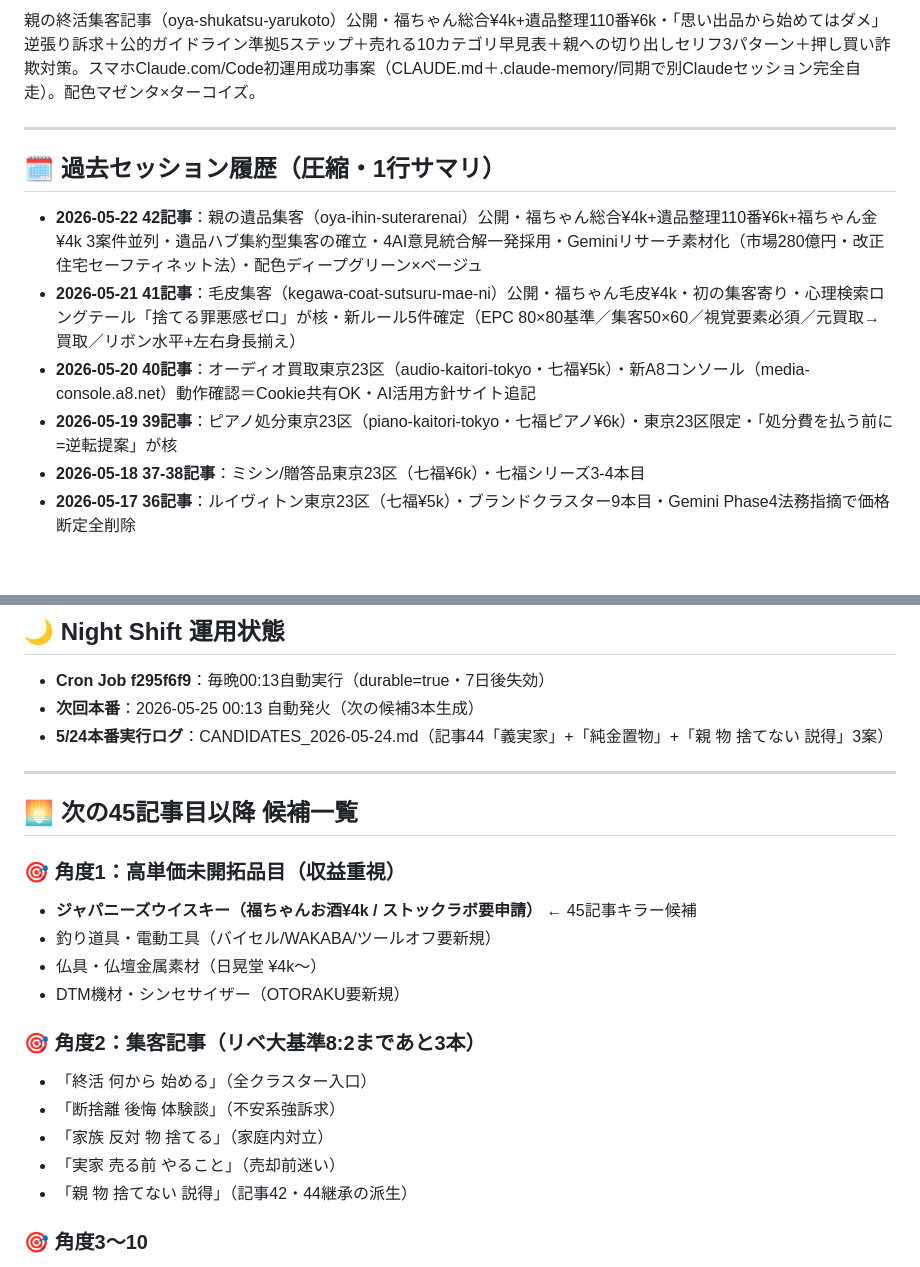
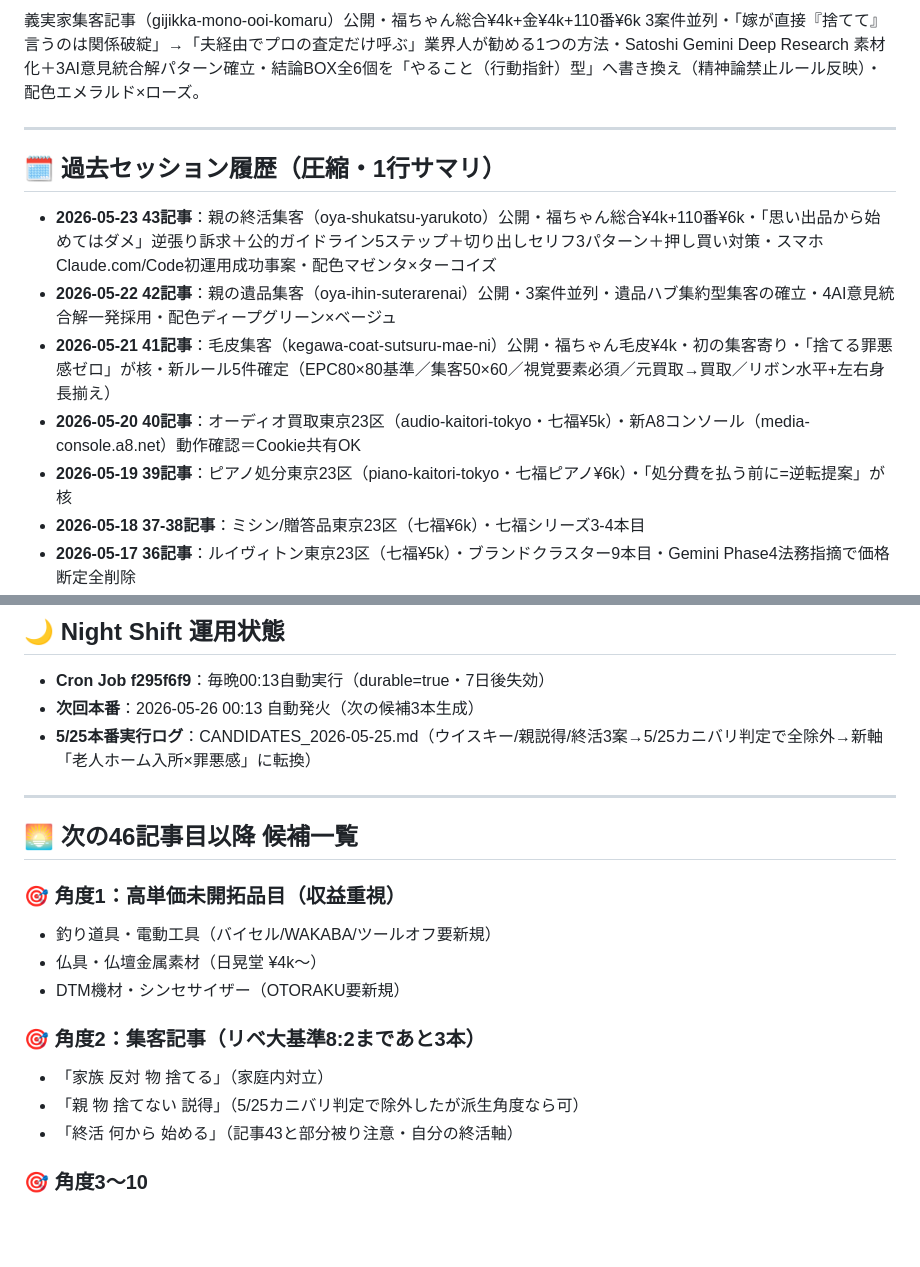
Before and after one commit to morimo335-pixel/re-money-lab, a Markdown page: .claude-memory/project_remoney_handoff.md, 2 parts joined by grey strips. Drawn GitHub-style; blank space fills up the shorter version.

Commit message:
Sync .claude-memory/ from local memory (auto-sync via sync-mobile-gist.sh)

```diff
--- a/.claude-memory/project_remoney_handoff.md
+++ b/.claude-memory/project_remoney_handoff.md
@@ -82,14 +92,15 @@ originSessionId: 2026-05-24-session-44-gijikka-mono-ooi-komaru-published
 
-親の終活集客記事（oya-shukatsu-yarukoto）公開・福ちゃん総合¥4k+遺品整理110番¥6k・「思い出品から始めてはダメ」逆張り訴求＋公的ガイドライン準拠5ステップ＋売れる10カテゴリ早見表＋親への切り出しセリフ3パターン＋押し買い詐欺対策。スマホClaude.com/Code初運用成功事案（CLAUDE.md＋.claude-memory/同期で別Claudeセッション完全自走）。配色マゼンタ×ターコイズ。
+義実家集客記事（gijikka-mono-ooi-komaru）公開・福ちゃん総合¥4k+金¥4k+110番¥6k 3案件並列・「嫁が直接『捨てて』言うのは関係破綻」→「夫経由でプロの査定だけ呼ぶ」業界人が勧める1つの方法・Satoshi Gemini Deep Research 素材化＋3AI意見統合解パターン確立・結論BOX全6個を「やること（行動指針）型」へ書き換え（精神論禁止ルール反映）・配色エメラルド×ローズ。
 
 ---
 
 ## 🗓️ 過去セッション履歴（圧縮・1行サマリ）
 
-- **2026-05-22 42記事**：親の遺品集客（oya-ihin-suterarenai）公開・福ちゃん総合¥4k+遺品整理110番¥6k+福ちゃん金¥4k 3案件並列・遺品ハブ集約型集客の確立・4AI意見統合解一発採用・Geminiリサーチ素材化（市場280億円・改正住宅セーフティネット法）・配色ディープグリーン×ベージュ
-- **2026-05-21 41記事**：毛皮集客（kegawa-coat-sutsuru-mae-ni）公開・福ちゃん毛皮¥4k・初の集客寄り・心理検索ロングテール「捨てる罪悪感ゼロ」が核・新ルール5件確定（EPC 80×80基準／集客50×60／視覚要素必須／元買取→買取／リボン水平+左右身長揃え）
-- **2026-05-20 40記事**：オーディオ買取東京23区（audio-kaitori-tokyo・七福¥5k）・新A8コンソール（media-console.a8.net）動作確認＝Cookie共有OK・AI活用方針サイト追記
-- **2026-05-19 39記事**：ピアノ処分東京23区（piano-kaitori-tokyo・七福ピアノ¥6k）・東京23区限定・「処分費を払う前に=逆転提案」が核
+- **2026-05-23 43記事**：親の終活集客（oya-shukatsu-yarukoto）公開・福ちゃん総合¥4k+110番¥6k・「思い出品から始めてはダメ」逆張り訴求＋公的ガイドライン5ステップ＋切り出しセリフ3パターン＋押し買い対策・スマホClaude.com/Code初運用成功事案・配色マゼンタ×ターコイズ
+- **2026-05-22 42記事**：親の遺品集客（oya-ihin-suterarenai）公開・3案件並列・遺品ハブ集約型集客の確立・4AI意見統合解一発採用・配色ディープグリーン×ベージュ
+- **2026-05-21 41記事**：毛皮集客（kegawa-coat-sutsuru-mae-ni）公開・福ちゃん毛皮¥4k・初の集客寄り・「捨てる罪悪感ゼロ」が核・新ルール5件確定（EPC80×80基準／集客50×60／視覚要素必須／元買取→買取／リボン水平+左右身長揃え）
+- **2026-05-20 40記事**：オーディオ買取東京23区（audio-kaitori-tokyo・七福¥5k）・新A8コンソール（media-console.a8.net）動作確認＝Cookie共有OK
+- **2026-05-19 39記事**：ピアノ処分東京23区（piano-kaitori-tokyo・七福ピアノ¥6k）・「処分費を払う前に=逆転提案」が核
 - **2026-05-18 37-38記事**：ミシン/贈答品東京23区（七福¥6k）・七福シリーズ3-4本目
 - **2026-05-17 36記事**：ルイヴィトン東京23区（七福¥5k）・ブランドクラスター9本目・Gemini Phase4法務指摘で価格断定全削除
 - **2026-05-16 35記事**：貴金属東京23区（七福¥5k）・💎資産宝飾時計クラスター6本目・七福シリーズ起点
@@ -103,25 +114,22 @@ originSessionId: 2026-05-24-session-44-gijikka-mono-ooi-komaru-published
 
 ## 🌙 Night Shift 運用状態
 - **Cron Job f295f6f9**：毎晩00:13自動実行（durable=true・7日後失効）
-- **次回本番**：2026-05-25 00:13 自動発火（次の候補3本生成）
-- **5/24本番実行ログ**：CANDIDATES_2026-05-24.md（記事44「義実家」+「純金置物」+「親 物 捨てない 説得」3案）
+- **次回本番**：2026-05-26 00:13 自動発火（次の候補3本生成）
+- **5/25本番実行ログ**：CANDIDATES_2026-05-25.md（ウイスキー/親説得/終活3案→5/25カニバリ判定で全除外→新軸「老人ホーム入所×罪悪感」に転換）
 
 ---
 
-## 🌅 次の45記事目以降 候補一覧
+## 🌅 次の46記事目以降 候補一覧
 
 ### 🎯 角度1：高単価未開拓品目（収益重視）
-- **ジャパニーズウイスキー（福ちゃんお酒¥4k / ストックラボ要申請）** ← 45記事キラー候補
 - 釣り道具・電動工具（バイセル/WAKABA/ツールオフ要新規）
 - 仏具・仏壇金属素材（日晃堂 ¥4k〜）
 - DTM機材・シンセサイザー（OTORAKU要新規）
 
 ### 🎯 角度2：集客記事（リベ大基準8:2まであと3本）
-- 「終活 何から 始める」（全クラスター入口）
-- 「断捨離 後悔 体験談」（不安系強訴求）
 - 「家族 反対 物 捨てる」（家庭内対立）
-- 「実家 売る前 やること」（売却前迷い）
-- 「親 物 捨てない 説得」（記事42・44継承の派生）
+- 「親 物 捨てない 説得」（5/25カニバリ判定で除外したが派生角度なら可）
+- 「終活 何から 始める」（記事43と部分被り注意・自分の終活軸）
 
 ### 🎯 角度3〜10
 角度3：大阪エリア／角度4：競合学ぶジャンル／角度5：時期もの／角度6：法律・トラブル深掘り／角度7：既存記事の体験談強化／角度8：新ASP・新案件／角度9：ハブ記事強化／角度10：感情系深掘り
```
Also changed, not shown: other parts of .claude-memory/project_remoney_handoff.md (+62 -56 lines).
